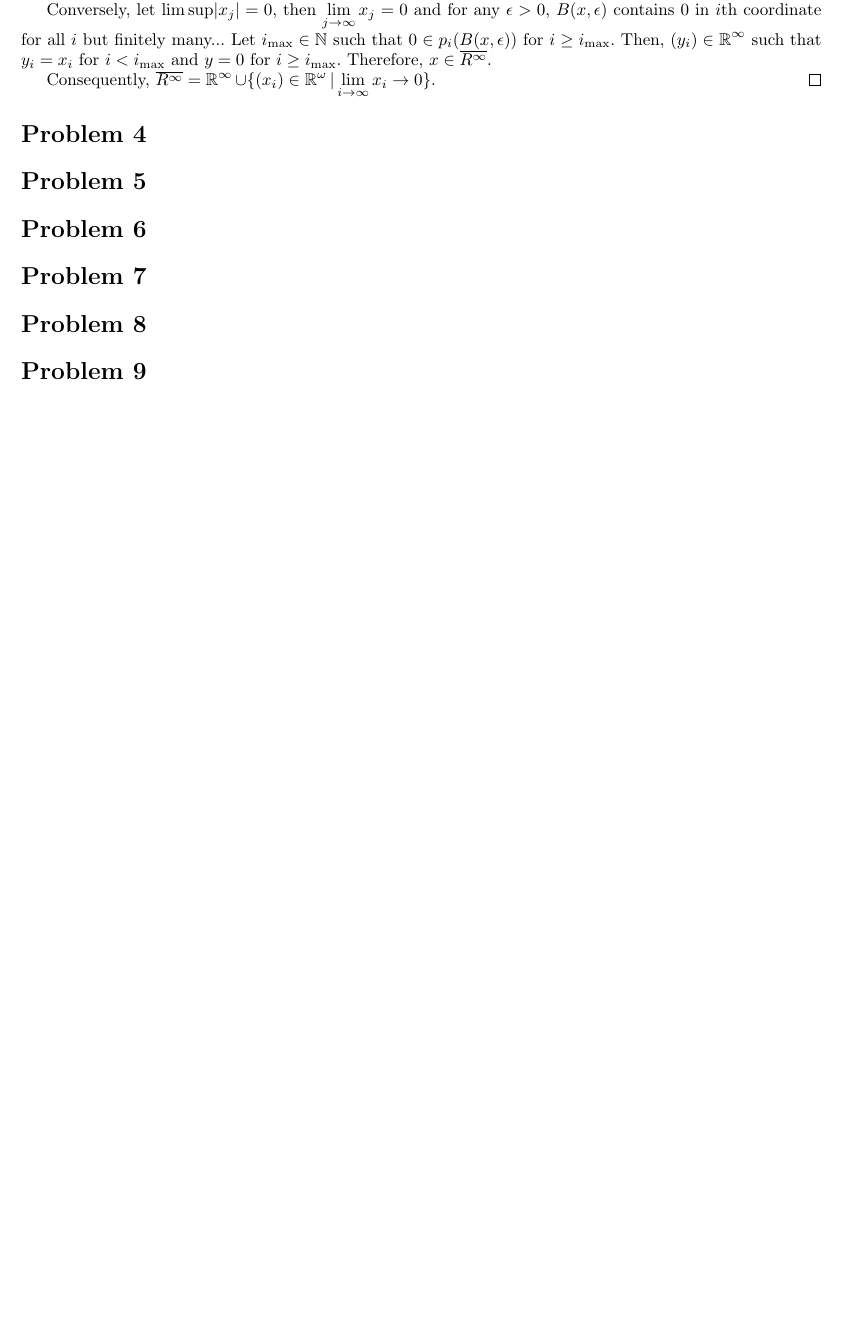
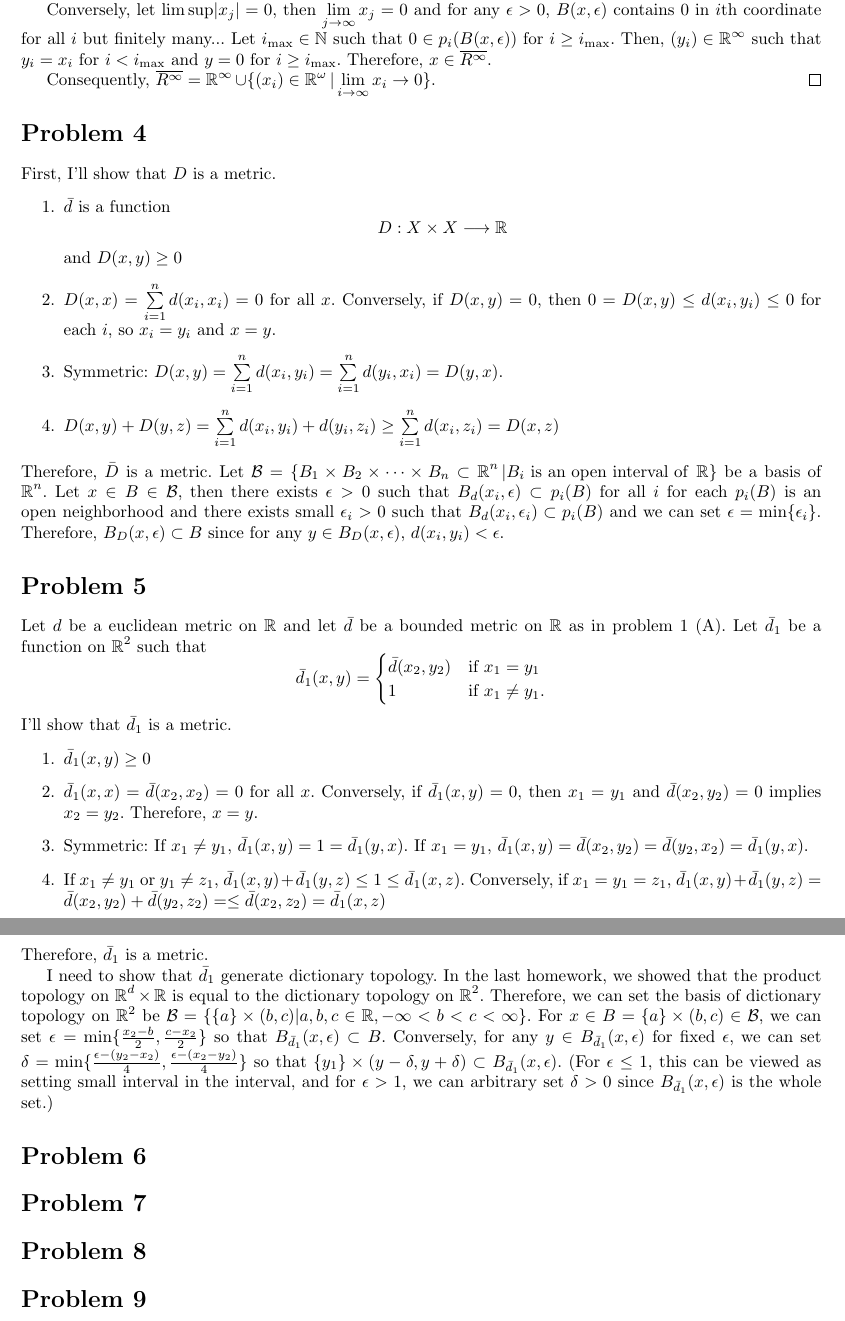
Before and after one commit to uno2942/2018-2_TopologyHWs, a LaTeX problem sheet (HW3/HW3.tex): part of page 2 of 2 before the commit and two parts of pages 2 and 3 of 3 after it, the two joined at a grey line, cut so that both start at the same text, the shorter picture padded with empty space. Compiled offline with pdfLaTeX.

Commit message:
Problem 3, 4, 5 finished

```diff
--- a/HW3/HW3.tex
+++ b/HW3/HW3.tex
@@ -95,8 +95,39 @@ Conversely, let $\lim\sup \abs{x_j}= 0$, then $\lim\limits_{j\rightarrow \infty}
 Consequently, $\overline{R^\infty}=\rr^\infty \cup \{(x_i)\in \rr^\omega|\lim\limits_{i\rightarrow \infty}x_i\rightarrow 0\}$.
 \end{proof}
 \section*{Problem 4}
+First, I'll show that $D$ is a metric.
+\begin{enumerate}
+\item $\bar{d}$ is a function
+\begin{equation*}
+D:X\times X\longrightarrow \rr
+\end{equation*}
+and $D(x,y)\geq 0$
+\item $D(x,x)=\sum\limits_{i=1}^n d(x_i, x_i)=0$ for all $x$. Conversely, if $D(x,y)=0$, then $ 0=D(x,y)\leq d(x_i, y_i)\leq 0$ for each $i$, so $x_i=y_i$ and $x=y$.
+\item Symmetric: $D(x,y)=\sum\limits_{i=1}^n d(x_i, y_i)=\sum\limits_{i=1}^n d(y_i, x_i)=D(y,x)$.
+\item $D(x,y)+D(y,z)=\sum\limits_{i=1}^n d(x_i, y_i)+ d(y_i, z_i)\geq \sum\limits_{i=1}^n d(x_i, z_i)=D(x,z)$
+\end{enumerate}
+Therefore, $\bar{D}$ is a metric.
+Let $\B=\{B_1\times B_2\times\cdots\times B_n\subset \rr^n|B_i\text{ is an open interval of }\rr\}$ be a basis of $\rr^n$. Let $x\in B\in \B$, then there exists $\epsilon>0$ such that $B_d(x_i, \epsilon)\subset p_i(B)$ for all $i$ for each $p_i(B)$ is an open neighborhood and there exists small $\epsilon_i>0$ such that $B_d(x_i, \epsilon_i)\subset p_i(B)$ and we can set $\epsilon=\min\{\epsilon_i\}$. Therefore, $B_D(x, \epsilon)\subset B$ since for any $y\in B_D(x, \epsilon)$, $d(x_i, y_i)<\epsilon$.
+\section*{Problem 5}
+Let $d$ be a euclidean metric on $\rr$ and let $\bar{d}$ be a bounded metric on $\rr$ as in problem 1 (A). Let $\bar{d}_1$ be a function on $\rr^2$ such that
+\begin{equation*}
+\bar{d}_1(x,y)=
+\begin{cases}
+\bar{d}(x_2,y_2) & \text{if }x_1=y_1 \\
+1 & \text{if } x_1\neq y_1.
+\end{cases}
+\end{equation*}
+I'll show that $\bar{d}_1$ is a metric.
+\begin{enumerate}
+\item $\bar{d}_1(x,y)\geq 0$
+\item $\bar{d}_1(x,x)=\bar{d}(x_2, x_2)=0$ for all $x$. Conversely, if $\bar{d}_1(x,y)=0$, then $x_1=y_1$ and $\bar{d}(x_2,y_2)=0$ implies $x_2=y_2$. Therefore, $x=y$.
+\item Symmetric: If $x_1\neq y_1$, $\bar{d}_1(x,y)=1=\bar{d}_1(y,x)$. If $x_1=y_1$, $\bar{d}_1(x,y)=\bar{d}(x_2,y_2)=\bar{d}(y_2, x_2)=\bar{d}_1(y,x)$.
+\item If $x_1\neq y_1$ or $y_1\neq z_1$, $\bar{d}_1(x,y)+\bar{d}_1(y,z)\leq 1 \leq \bar{d}_1(x,z)$. Conversely, if $x_1=y_1=z_1$, $\bar{d}_1(x,y)+\bar{d}_1(y,z)=\bar{d}(x_2,y_2)+\bar{d}(y_2,z_2)=\leq \bar{d}(x_2,z_2) = \bar{d}_1(x,z)$
+\end{enumerate}
+Therefore, $\bar{d}_1$ is a metric.
 
-\section*{Problem 5}
+I need to show that $\bar{d}_1$ generate dictionary topology. In the last homework, we showed that the product topology on $\rr^d\times \rr$ is equal to the dictionary topology on $\rr^2$. Therefore, we can set the basis of dictionary topology on $\rr^2$ be $\B=\{\{a\}\times(b,c)|a,b,c\in\rr, -\infty<b<c<\infty\}$. For $x\in B=\{a\}\times(b,c)\in \B$, we can set $\epsilon=\min\{\frac{x_2-b}{2}, \frac{c-x_2}{2}\}$ so that $B_{\bar{d}_1}(x, \epsilon)\subset B$. Conversely, for any $y\in B_{\bar{d}_1}(x, \epsilon)$ for fixed $\epsilon$, we can set $\delta=\min\{\frac{\epsilon-(y_2-x_2)}{4}, \frac{\epsilon-(x_2-y_2)}{4}\}$ so that $\{y_1\}\times (y-\delta, y+\delta)\subset B_{\bar{d}_1}(x, \epsilon)$. (For $\epsilon\leq 1$, this can be viewed as setting small interval in the interval, and for $\epsilon>1$, we can arbitrary set $\delta>0$ since $B_{\bar{d}_1}(x, \epsilon)$ is the whole set.)
+
 \section*{Problem 6}
 \section*{Problem 7}
 \section*{Problem 8}
```
Also changed, not shown: HW3/HW3.tex (2 more changed lines).
